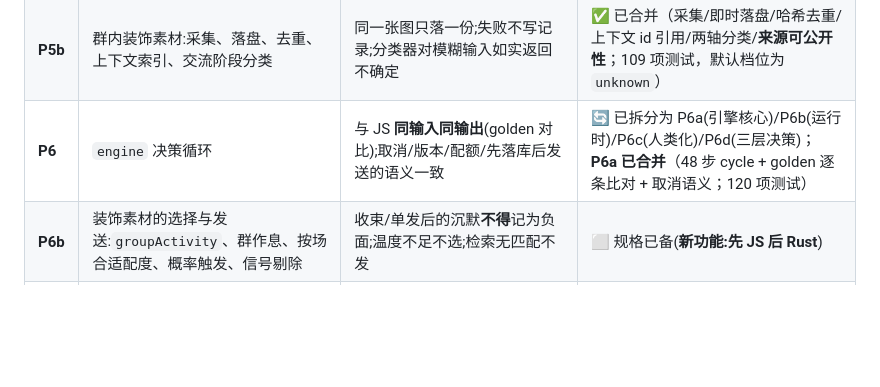
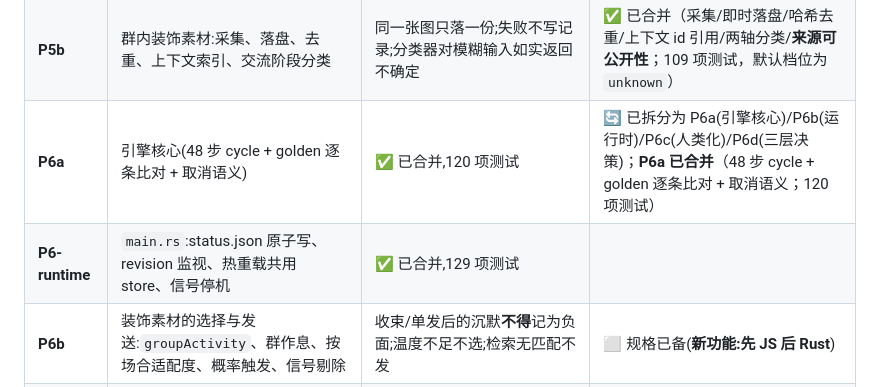
Before and after one commit to kar1n1911/qq-inner-agent, a Markdown page: docs/rust-port/ARCHITECTURE.md, the part around the change. Rendered like a GitHub page; blank space fills up the shorter version.

Commit message:
Mark the runtime phase complete and list the engine split

```diff
--- a/docs/rust-port/ARCHITECTURE.md
+++ b/docs/rust-port/ARCHITECTURE.md
@@ -242,7 +242,8 @@ Node 侧先**双读**:控制套接字可用则订阅事件,否则回退到 `stat
 | **P4** | `memory` + `ranking` + `expression`(跳过死代码 `learning.mjs`) | 隔离性/淘汰/过期行为对齐;并落地两项优化:**enforce 改增量+批处理**、**ranking 预计算 token 缓存** | ✅ 已合并（分层记忆/排序/表达 + 增量批处理维护；`memory_parity` 870 行 + JS oracle 与 Node↔Rust 基准；双平台 89 项通过） |
 | **P5** | `policy` + `sending` + `activity` + `orientation` | 纯函数逐一比对;时区/夏令时用 `chrono-tz` 精确匹配 JS `Intl` | ✅ 已合并（`normalize` + activity 持久化 + orientation；`phase5_parity` 587 行/86 断言 + JS oracle；双平台 96 项通过） |
 | **P5b** | 群内装饰素材:采集、落盘、去重、上下文索引、交流阶段分类 | 同一张图只落一份;失败不写记录;分类器对模糊输入如实返回不确定 | ✅ 已合并（采集/即时落盘/哈希去重/上下文 id 引用/两轴分类/**来源可公开性**；109 项测试，默认档位为 `unknown`） |
-| **P6** | `engine` 决策循环 | 与 JS **同输入同输出**(golden 对比);取消/版本/配额/先落库后发送的语义一致 | 🔄 已拆分为 P6a(引擎核心)/P6b(运行时)/P6c(人类化)/P6d(三层决策)；**P6a 已合并**（48 步 cycle + golden 逐条比对 + 取消语义；120 项测试） |
+| **P6a** | 引擎核心(48 步 cycle + golden 逐条比对 + 取消语义) | ✅ 已合并,120 项测试 | 🔄 已拆分为 P6a(引擎核心)/P6b(运行时)/P6c(人类化)/P6d(三层决策)；**P6a 已合并**（48 步 cycle + golden 逐条比对 + 取消语义；120 项测试） |
+| **P6-runtime** | `main.rs`:status.json 原子写、revision 监视、热重载共用 store、信号停机 | ✅ 已合并,129 项测试 |
 | **P6b** | 装饰素材的选择与发送:`groupActivity`、群作息、按场合适配度、概率触发、信号剔除 | 收束/单发后的沉默**不得**记为负面;温度不足不选;检索无匹配不发 | ⬜ 规格已备(**新功能:先 JS 后 Rust**) |
 | **P7** | 控制套接字 + Node 仪表盘瘦客户端化 | 仪表盘全部页面在 Rust 内核下可用;Node 侧双读灰度 | ⬜ 控制协议已定（见第 5 节） |
 | **P8** | 个性化前端改版 | 视觉与交互改版,功能不回归 | 🔄 第一轮精修已交付并视觉验证 |
```
